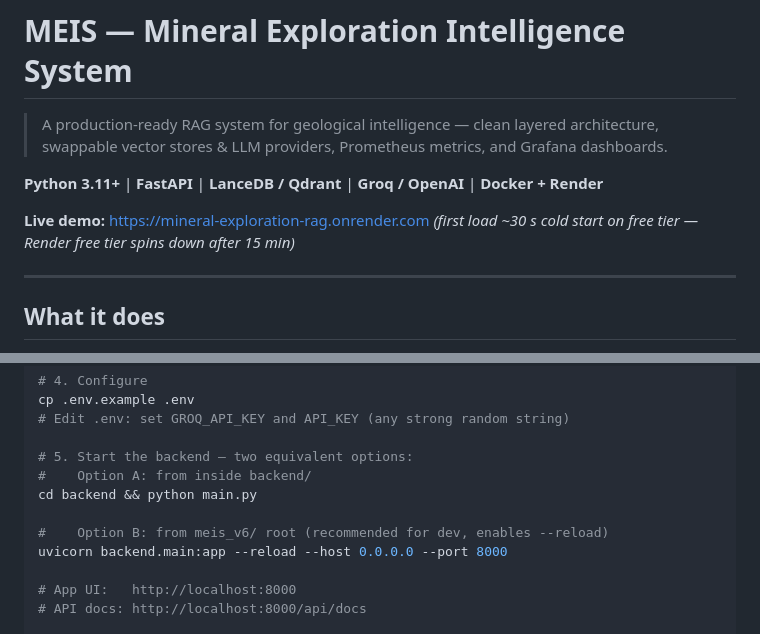
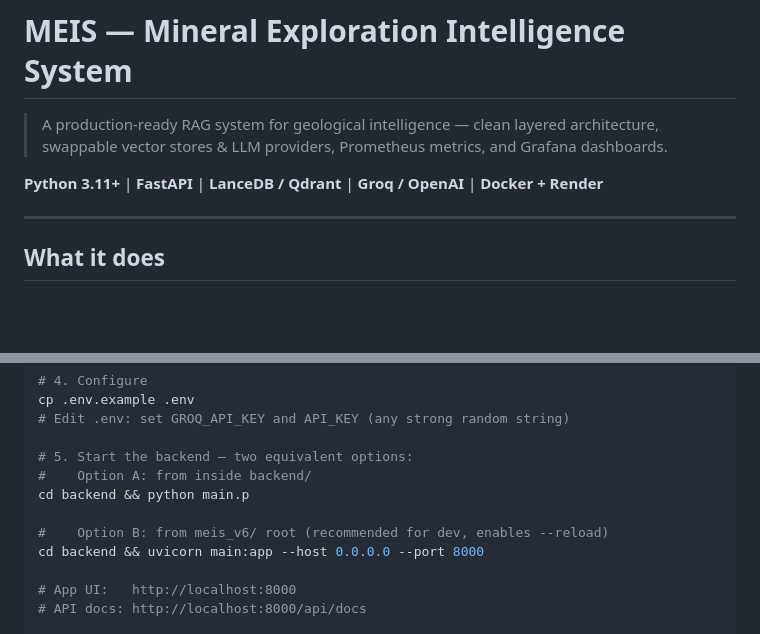
Before and after one commit to Harshitrai2005/MINERAL_RAG_SYSTEM, a Markdown page: README.md, 2 parts joined by grey strips. Drawn GitHub-style; blank space fills up the shorter version.

Commit message:
Update README
Removed live demo link and updated backend start commands.

```diff
--- a/README.md
+++ b/README.md
@@ -4,9 +4,6 @@
 > swappable vector stores & LLM providers, Prometheus metrics, and Grafana dashboards.
 
 **Python 3.11+** | **FastAPI** | **LanceDB / Qdrant** | **Groq / OpenAI** | **Docker + Render**
-
-**Live demo:** https://mineral-exploration-rag.onrender.com
-*(first load ~30 s cold start on free tier — Render free tier spins down after 15 min)*
 
 ---
 
@@ -125,10 +122,10 @@ cp .env.example .env
 
 # 5. Start the backend — two equivalent options:
 #    Option A: from inside backend/
-cd backend && python main.py
+cd backend && python main.p
 
 #    Option B: from meis_v6/ root (recommended for dev, enables --reload)
-uvicorn backend.main:app --reload --host 0.0.0.0 --port 8000
+cd backend && uvicorn main:app --host 0.0.0.0 --port 8000
 
 # App UI:   http://localhost:8000
 # API docs: http://localhost:8000/api/docs
```
